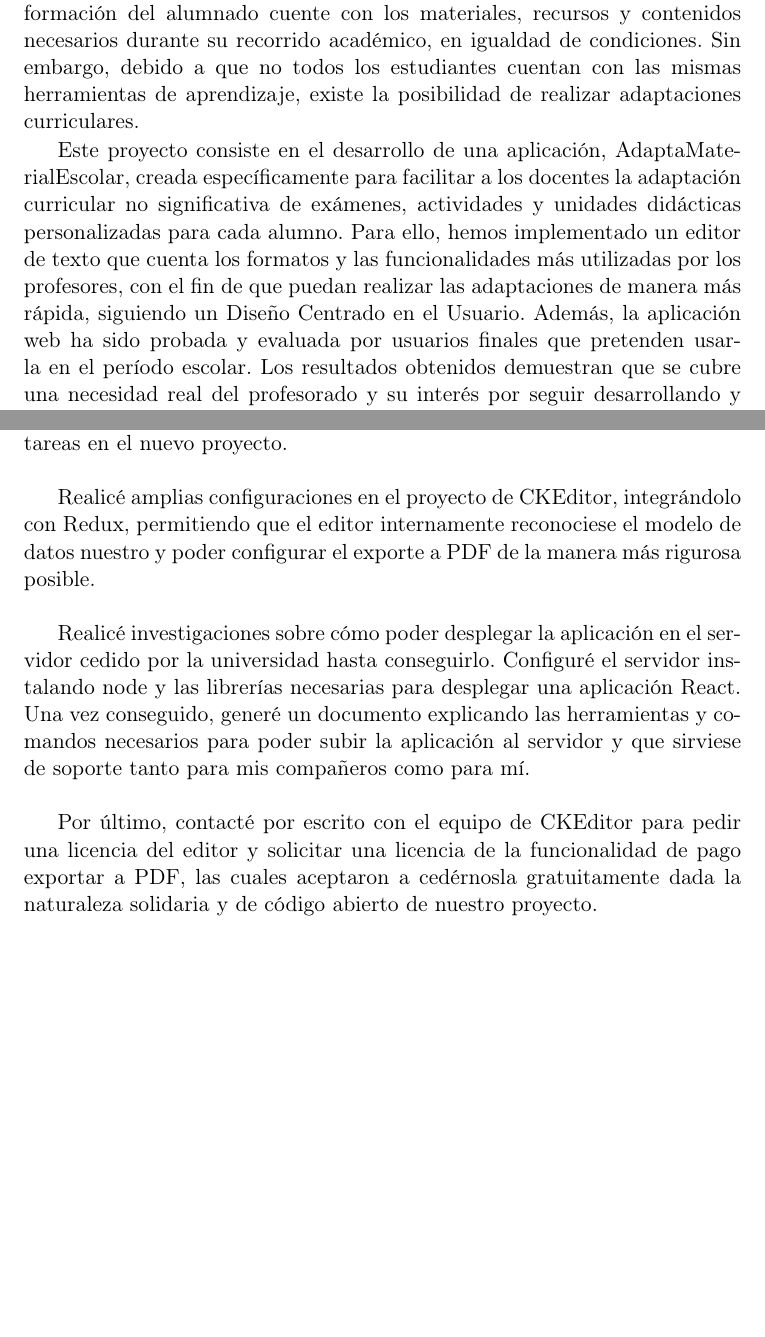
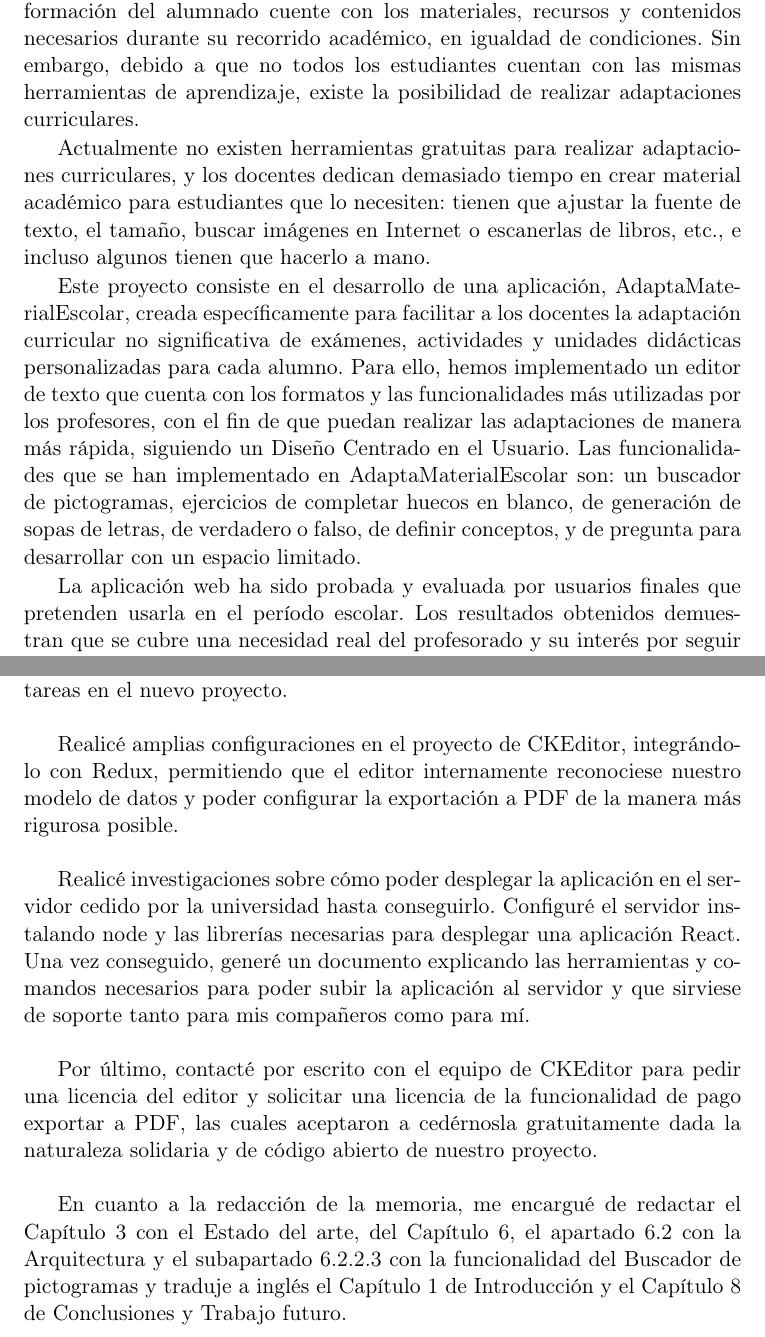
Before and after one commit to NILGroup/TFG-AdaptaMaterialEscolar, a LaTeX thesis (Memoria/Tesis.tex, which reads Memoria/Capitulos/10TrabajoIndividual.tex, Memoria/Cascaras/resumen.tex): two parts of pages 7 and 147 of 148, joined at a grey line, cut so that both start at the same text, the shorter picture padded with empty space. Compiled offline with pdfLaTeX; the source files are stored in an older character set and shown here as Unicode; a LaTeX package or settings file that is missing is left out.

Commit message:
Cambios en resumen

```diff
--- a/Memoria/Capitulos/10TrabajoIndividual.tex
+++ b/Memoria/Capitulos/10TrabajoIndividual.tex
@@ -79,11 +77,14 @@ Inicialicé un repositorio en GitHub para poder almacenar nuestra plantilla Tesi
 
 Realicé investigaciones sobre patrones de diseño Front-End, hasta finalmente proponer Redux. Tras la aceptación de este por parte de mis compañeros, realicé una amplia investigación sobre el funcionamiento de la arquitectura y realicé la adaptación del proyecto con el patrón, creando un proyecto desde cero, refactorizando y clasificando las clases, creando el Store, los reductores, acciones e importando paquetes necesarios para ello como react-redux, reselect, y redux-thunk. Además, integré las funcionalidades que realizaron mis compañeros en sus respectivos prototipos en este nuevo proyecto, para así tener un proyecto en común en el que trabajar. Posteriormente, expliqué los cambios y el funcionamiento a mis compañeros para que comprendiesen la nueva arquitectura y pudieran continuar con sus nuevas tareas en el nuevo proyecto.
 
-Realicé amplias configuraciones en el proyecto de CKEditor, integrándolo con Redux, permitiendo que el editor internamente reconociese el modelo de datos nuestro y poder configurar el exporte a PDF de la manera más rigurosa posible.
+Realicé amplias configuraciones en el proyecto de CKEditor, integrándolo con Redux, permitiendo que el editor internamente reconociese nuestro modelo de datos y poder configurar la exportación a PDF de la manera más rigurosa posible.
 
 Realicé investigaciones sobre cómo poder desplegar la aplicación en el servidor cedido por la universidad hasta conseguirlo. Configuré el servidor instalando node y las librerías necesarias para desplegar una aplicación React. Una vez conseguido, generé un documento explicando las herramientas y comandos necesarios para poder subir la aplicación al servidor y que sirviese de soporte tanto para mis compañeros como para mí.
 
 Por último, contacté por escrito con el equipo de CKEditor para pedir una licencia del editor y solicitar una licencia de la funcionalidad de pago exportar a PDF, las cuales aceptaron a cedérnosla gratuitamente dada la naturaleza solidaria y de código abierto de nuestro proyecto.
+
+En cuanto a la redacción de la memoria, me encargué de redactar el Capítulo 3 con el Estado del arte, del Capítulo 6, el apartado 6.2 con la Arquitectura y el subapartado 6.2.2.3 con la funcionalidad del Buscador de pictogramas y traduje a inglés el Capítulo 1 de Introducción y el Capítulo 8 de Conclusiones y Trabajo futuro.
+
 % Variable local para emacs, para  que encuentre el fichero maestro de
 % compilación y funcionen mejor algunas teclas rápidas de AucTeX
 %%%
--- a/Memoria/Cascaras/resumen.tex
+++ b/Memoria/Cascaras/resumen.tex
@@ -24,7 +24,11 @@
 
 Por ley, el currículum educativo trata de garantizar que el proceso de formación del alumnado cuente con los materiales, recursos y contenidos necesarios durante su recorrido académico, en igualdad de condiciones. Sin embargo, debido a que no todos los estudiantes cuentan con las mismas herramientas de aprendizaje, existe la posibilidad de realizar adaptaciones curriculares.
 
-Este proyecto consiste en el desarrollo de una aplicación, AdaptaMaterialEscolar, creada específicamente para facilitar a los docentes la adaptación curricular no significativa de exámenes, actividades y unidades didácticas personalizadas para cada alumno. Para ello, hemos implementado un editor de texto que cuenta los formatos y las funcionalidades más utilizadas por los profesores, con el fin de que puedan realizar las adaptaciones de manera más rápida, siguiendo un Diseño Centrado en el Usuario. Además, la aplicación web ha sido probada y evaluada por usuarios finales que pretenden usarla en el período escolar. Los resultados obtenidos demuestran que se cubre una necesidad real del profesorado y su interés por seguir desarrollando y mejorando AdaptaMaterialEscolar.
+Actualmente no existen herramientas gratuitas para realizar adaptaciones curriculares, y los docentes dedican demasiado tiempo en crear material académico para estudiantes que lo necesiten: tienen que ajustar la fuente de texto, el tamaño, buscar imágenes en Internet o escanerlas de libros, etc., e incluso algunos tienen que hacerlo a mano.
+
+Este proyecto consiste en el desarrollo de una aplicación, AdaptaMaterialEscolar, creada específicamente para facilitar a los docentes la adaptación curricular no significativa de exámenes, actividades y unidades didácticas personalizadas para cada alumno. Para ello, hemos implementado un editor de texto que cuenta con los formatos y las funcionalidades más utilizadas por los profesores, con el fin de que puedan realizar las adaptaciones de manera más rápida, siguiendo un Diseño Centrado en el Usuario. Las funcionalidades que se han implementado en AdaptaMaterialEscolar son: un buscador de pictogramas, ejercicios de completar huecos en blanco, de generación de sopas de letras, de verdadero o falso, de definir conceptos, y de pregunta para desarrollar con un espacio limitado.
+
+La aplicación web ha sido probada y evaluada por usuarios finales que pretenden usarla en el período escolar. Los resultados obtenidos demuestran que se cubre una necesidad real del profesorado y su interés por seguir desarrollando y mejorando AdaptaMaterialEscolar.
 
 \endinput
 % Variable local para emacs, para  que encuentre el fichero maestro de
```
Also changed, not shown: Memoria/Capitulos/10TrabajoIndividual.tex (10 more changed lines).
